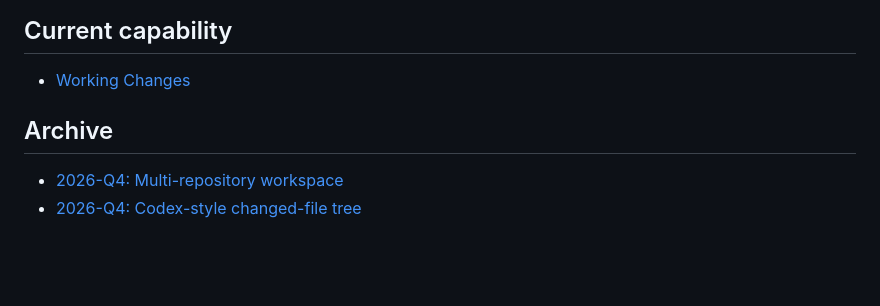
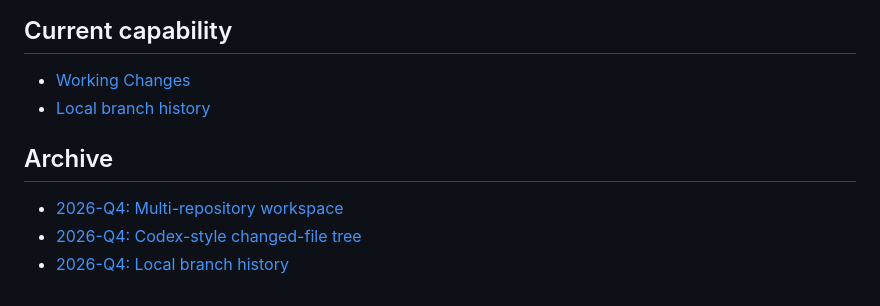
Before and after one commit to xuex991/dsh-working-changes, a Markdown page: docs/contracts/README.md, the part around the change. Drawn GitHub-style; blank space fills up the shorter version.

```diff
--- a/docs/contracts/README.md
+++ b/docs/contracts/README.md
@@ -6,8 +6,10 @@ contracts in `archive/`.
 ## Current capability
 
 - [Working Changes](specs/working-changes.md)
+- [Local branch history](specs/local-history.md)
 
 ## Archive
 
 - [2026-Q4: Multi-repository workspace](archive/2026-Q4/feature-multi-repo-workspace.md)
 - [2026-Q4: Codex-style changed-file tree](archive/2026-Q4/feature-changed-file-tree.md)
+- [2026-Q4: Local branch history](archive/2026-Q4/feature-local-history.md)
```
Also changed, not shown: README.md (+24 -8 lines), docs/screenshots/history-picker.png (added), 12 other files.
